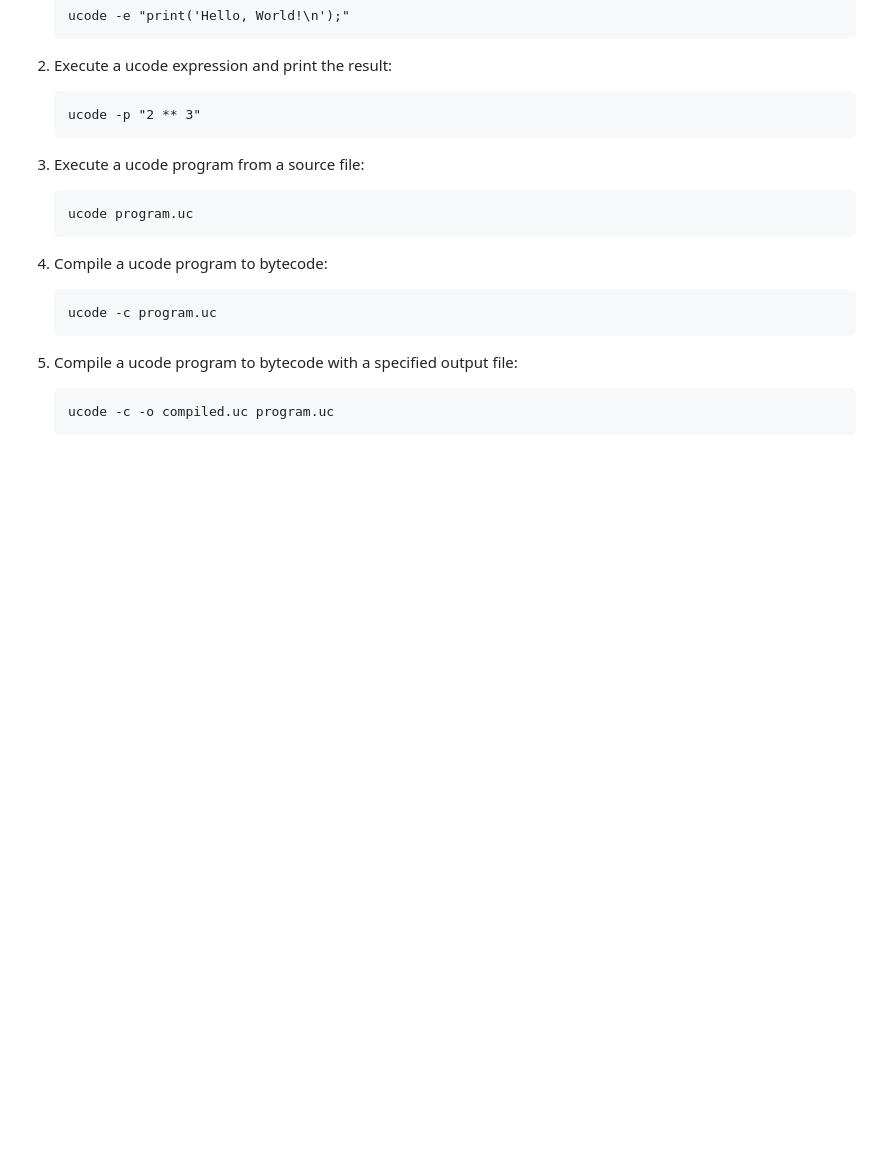
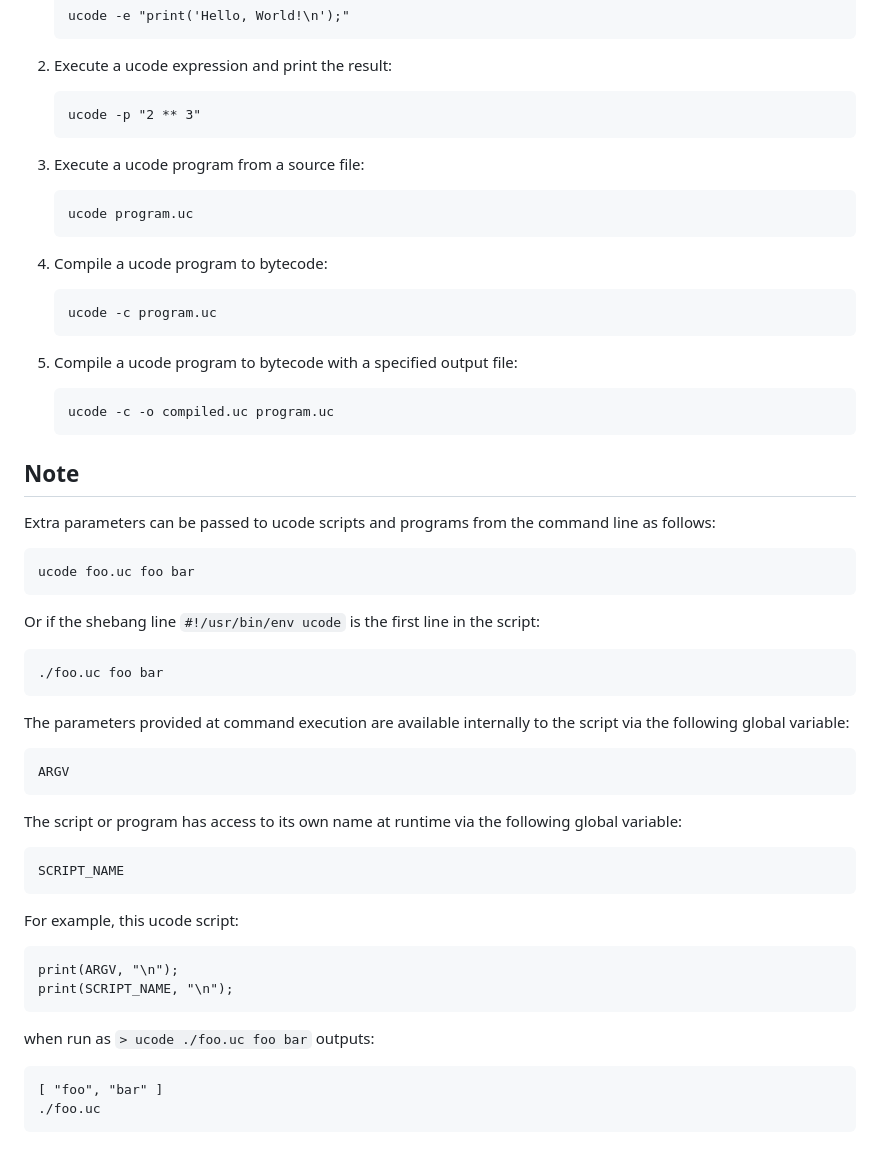
Before and after one commit to jow-/ucode, a Markdown page: docs/tutorials/01-usage.md, the part around the change. Drawn GitHub-style; blank space fills up the shorter version.

Commit message:
docs: usage note
Add usage note about script parameters and name available at runtime
via global variables declared in ucode/main.c

Signed-off-by: Paul Donald <newtwen+github@gmail.com>

````diff
--- a/docs/tutorials/01-usage.md
+++ b/docs/tutorials/01-usage.md
@@ -101,3 +101,40 @@ different options:
    ```
    ucode -c -o compiled.uc program.uc
    ```
+
+## Note
+
+Extra parameters can be passed to ucode scripts and programs from the command
+line as follows:
+```
+ucode foo.uc foo bar
+```
+
+Or if the shebang line `#!/usr/bin/env ucode` is the first line in the script:
+```
+./foo.uc foo bar
+```
+
+The parameters provided at command execution are available internally to the
+script via the following global variable:
+```
+ARGV
+```
+
+The script or program has access to its own name at runtime via the following
+global variable:
+```
+SCRIPT_NAME
+```
+
+For example, this ucode script:
+```
+print(ARGV, "\n");
+print(SCRIPT_NAME, "\n");
+```
+
+when run as `> ucode ./foo.uc foo bar` outputs:
+```
+[ "foo", "bar" ]
+./foo.uc
+```
````
